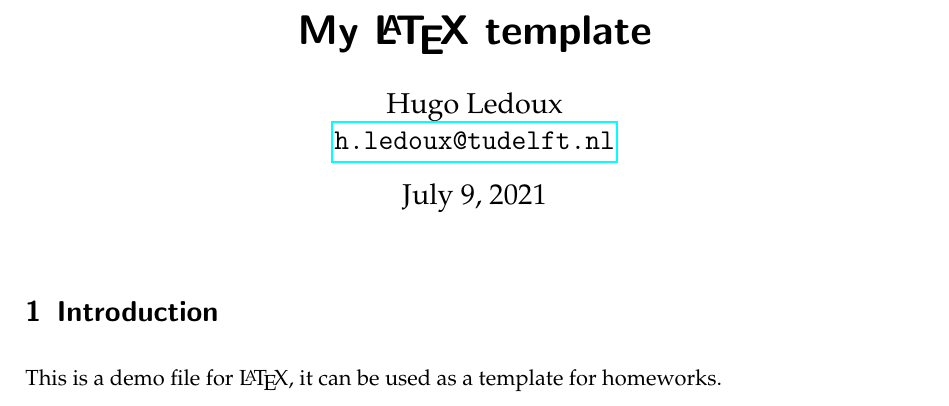
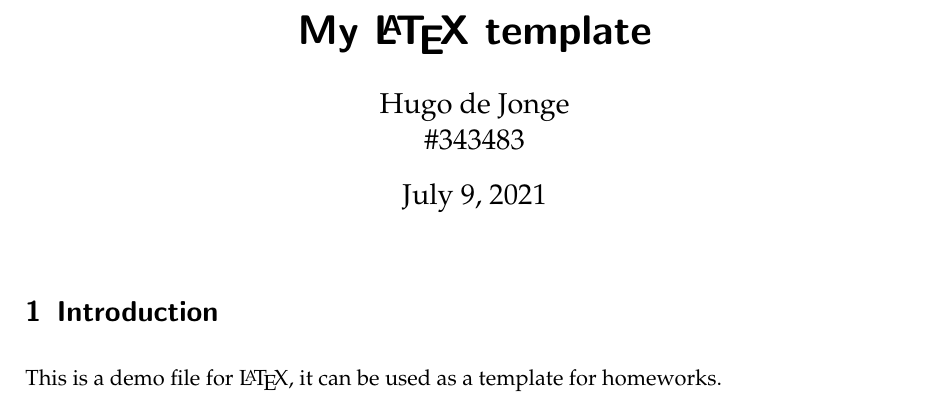
Before and after one commit to tudelft3d/latex-getting-started, a LaTeX document (template/mytemplate.tex): part of page 1 of 6, cut so that both start at the same text. Compiled offline with pdfLaTeX.

Commit message:
Other name for template and student number instead of email

```diff
--- a/template/mytemplate.tex
+++ b/template/mytemplate.tex
@@ -27,7 +27,7 @@
 
 
 \title{My \LaTeX\ template}
-\author{Hugo Ledoux\\ \url{h.ledoux@tudelft.nl}}
+\author{Hugo de Jonge\\ \#343483}
 \date{\today}
 
 
```
